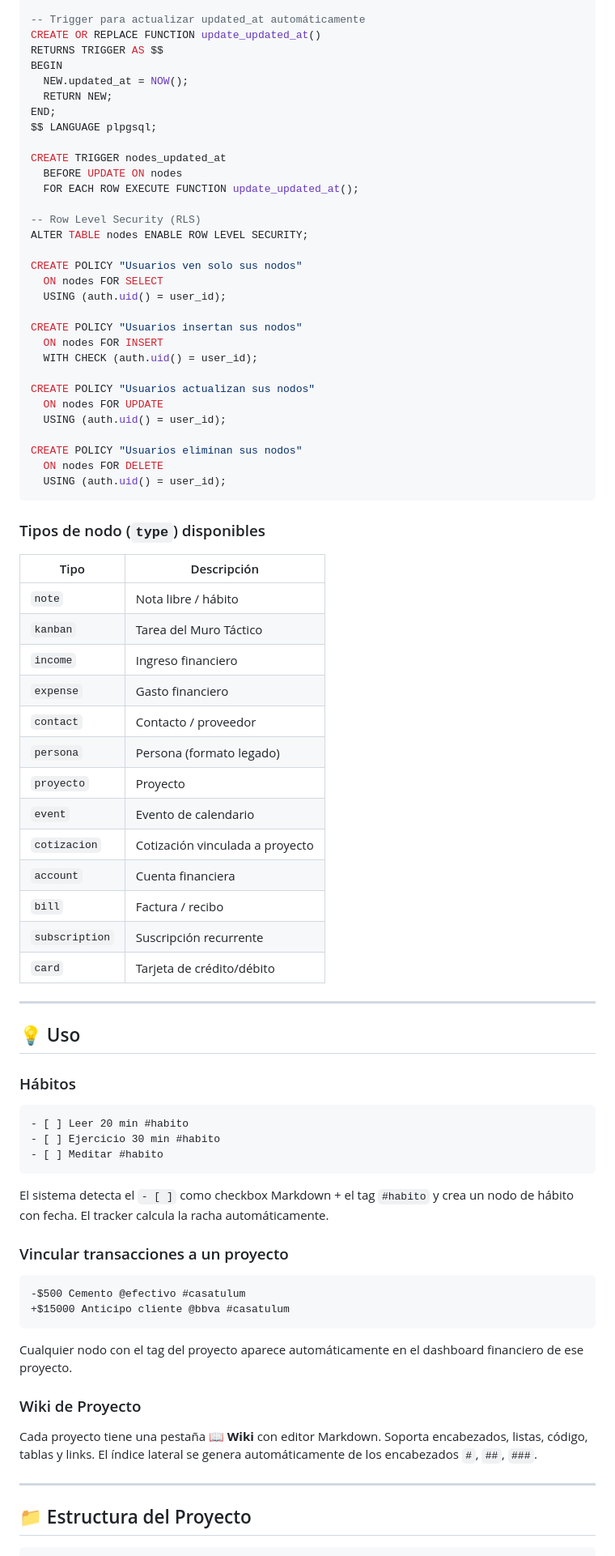
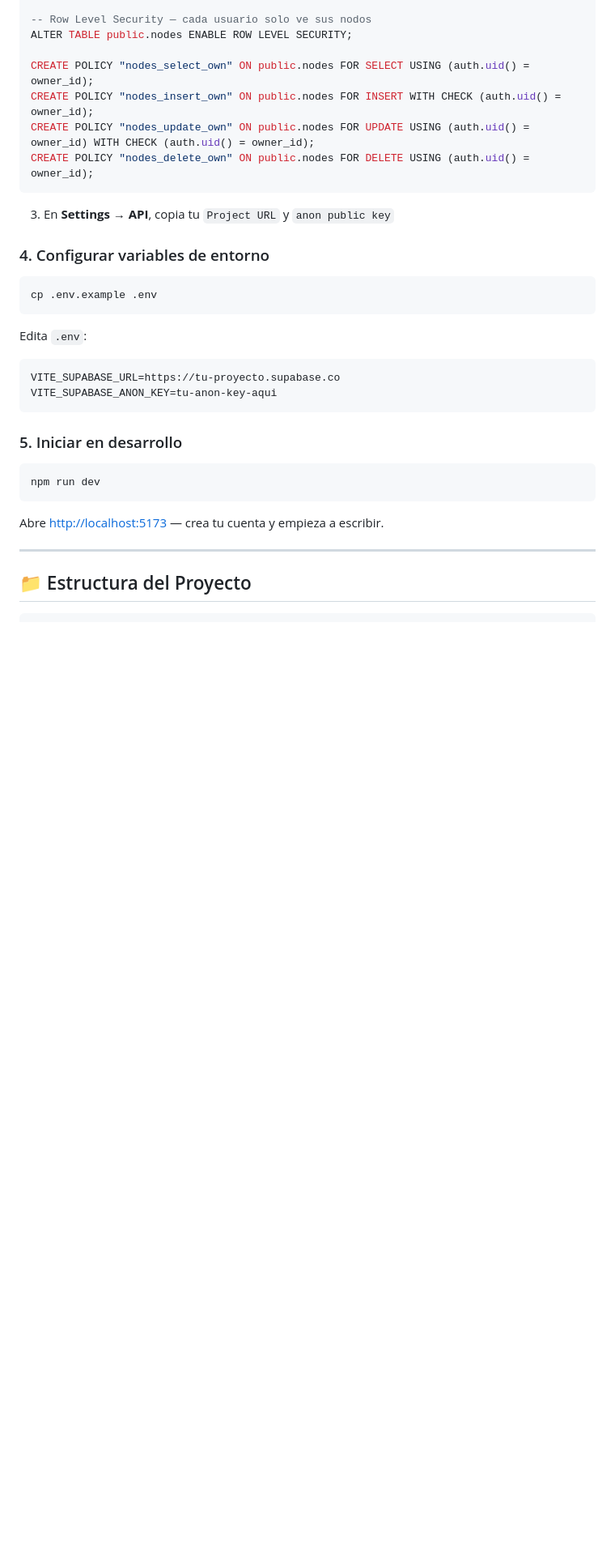
Before and after one commit to oscaromargp/nexus-os, a Markdown page: README.md, the part around one of its changes. Shown at 81% size. Rendered like a GitHub page; blank space fills up the shorter version.

````diff
--- a/README.md
+++ b/README.md
@@ -193,81 +184,35 @@ CREATE INDEX IF NOT EXISTS nodes_metadata_idx   ON nodes USING GIN(metadata);
 
--- Trigger para actualizar updated_at automáticamente
-CREATE OR REPLACE FUNCTION update_updated_at()
-RETURNS TRIGGER AS $$
-BEGIN
-  NEW.updated_at = NOW();
-  RETURN NEW;
-END;
-$$ LANGUAGE plpgsql;
+-- Row Level Security — cada usuario solo ve sus nodos
+ALTER TABLE public.nodes ENABLE ROW LEVEL SECURITY;
 
-CREATE TRIGGER nodes_updated_at
-  BEFORE UPDATE ON nodes
-  FOR EACH ROW EXECUTE FUNCTION update_updated_at();
-
--- Row Level Security (RLS)
-ALTER TABLE nodes ENABLE ROW LEVEL SECURITY;
-
-CREATE POLICY "Usuarios ven solo sus nodos"
-  ON nodes FOR SELECT
-  USING (auth.uid() = user_id);
-
-CREATE POLICY "Usuarios insertan sus nodos"
-  ON nodes FOR INSERT
-  WITH CHECK (auth.uid() = user_id);
-
-CREATE POLICY "Usuarios actualizan sus nodos"
-  ON nodes FOR UPDATE
-  USING (auth.uid() = user_id);
-
-CREATE POLICY "Usuarios eliminan sus nodos"
-  ON nodes FOR DELETE
-  USING (auth.uid() = user_id);
+CREATE POLICY "nodes_select_own" ON public.nodes FOR SELECT USING (auth.uid() = owner_id);
+CREATE POLICY "nodes_insert_own" ON public.nodes FOR INSERT WITH CHECK (auth.uid() = owner_id);
+CREATE POLICY "nodes_update_own" ON public.nodes FOR UPDATE USING (auth.uid() = owner_id) WITH CHECK (auth.uid() = owner_id);
+CREATE POLICY "nodes_delete_own" ON public.nodes FOR DELETE USING (auth.uid() = owner_id);
 ```
 
-### Tipos de nodo (`type`) disponibles
+3. En **Settings → API**, copia tu `Project URL` y `anon public key`
 
-| Tipo | Descripción |
-|---|---|
-| `note` | Nota libre / hábito |
-| `kanban` | Tarea del Muro Táctico |
-| `income` | Ingreso financiero |
-| `expense` | Gasto financiero |
-| `contact` | Contacto / proveedor |
-| `persona` | Persona (formato legado) |
-| `proyecto` | Proyecto |
-| `event` | Evento de calendario |
-| `cotizacion` | Cotización vinculada a proyecto |
-| `account` | Cuenta financiera |
-| `bill` | Factura / recibo |
-| `subscription` | Suscripción recurrente |
-| `card` | Tarjeta de crédito/débito |
+### 4. Configurar variables de entorno
 
----
-
-## 💡 Uso
-
-### Hábitos
-
-```
-- [ ] Leer 20 min #habito
-- [ ] Ejercicio 30 min #habito
-- [ ] Meditar #habito
+```sh
+cp .env.example .env
 ```
 
-El sistema detecta el `- [ ]` como checkbox Markdown + el tag `#habito` y crea un nodo de hábito con fecha. El tracker calcula la racha automáticamente.
+Edita `.env`:
 
-### Vincular transacciones a un proyecto
-
-```
--$500 Cemento @efectivo #casatulum
-+$15000 Anticipo cliente @bbva #casatulum
+```env
+VITE_SUPABASE_URL=https://tu-proyecto.supabase.co
+VITE_SUPABASE_ANON_KEY=tu-anon-key-aqui
 ```
 
-Cualquier nodo con el tag del proyecto aparece automáticamente en el dashboard financiero de ese proyecto.
+### 5. Iniciar en desarrollo
 
-### Wiki de Proyecto
+```sh
+npm run dev
+```
 
-Cada proyecto tiene una pestaña **📖 Wiki** con editor Markdown. Soporta encabezados, listas, código, tablas y links. El índice lateral se genera automáticamente de los encabezados `#`, `##`, `###`.
+Abre [http://localhost:5173](http://localhost:5173) — crea tu cuenta y empieza a escribir.
 
 ---
 
````
Also changed, not shown: other parts of README.md (+183 -178 lines).
